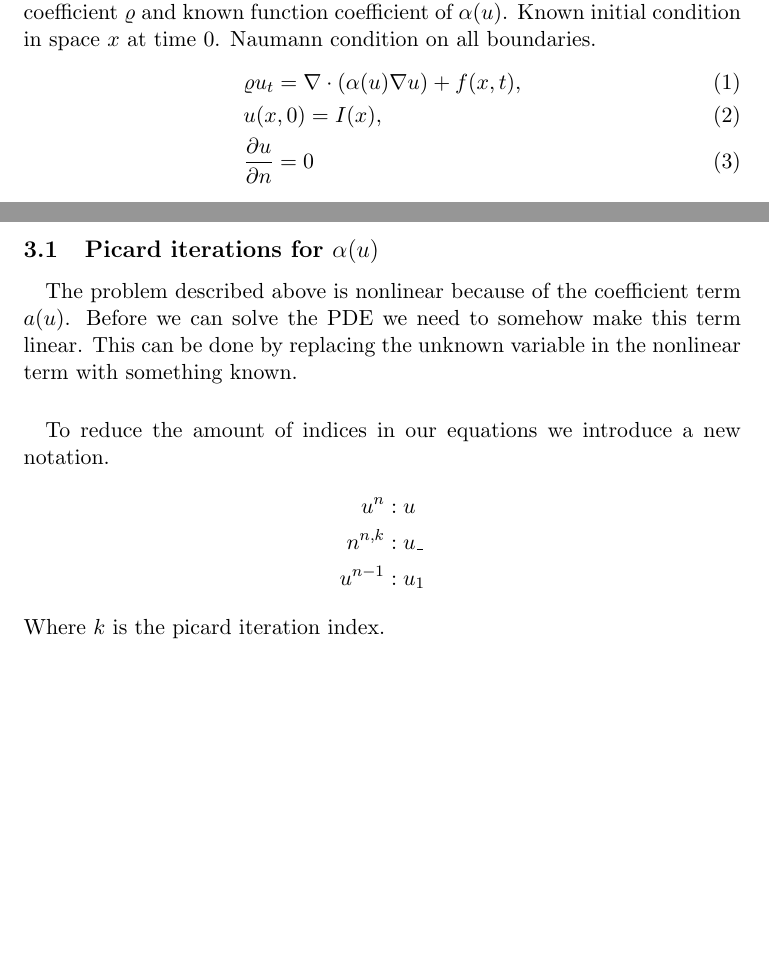
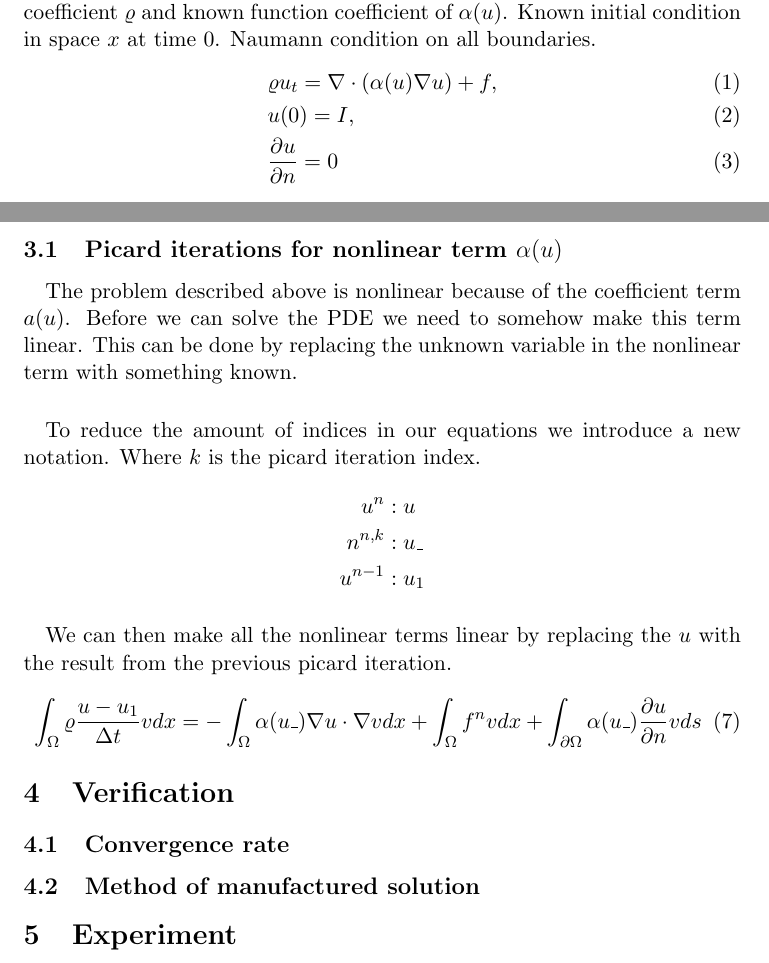
Before and after one commit to jensmark/INF5620-Projects, a LaTeX document (final_project/doc/report.tex): two parts of pages 1 and 2 of 2, joined at a grey line, cut so that both start at the same text, the shorter picture padded with empty space. Compiled offline with pdfLaTeX.

Commit message:
Fixed some bugs in module and updated report

```diff
--- a/final_project/doc/report.tex
+++ b/final_project/doc/report.tex
@@ -17,8 +17,8 @@ Final project report for INF5620 on numerical investigation and analysis of a no
 \paragraph*{}
 The project will investigate this nonlinear diffusion equation with known coefficient $\varrho$ and known function coefficient of $\alpha(u)$. Known initial condition in space $x$ at time $0$. Naumann condition on all boundaries.
 \begin{align}
-& \varrho u_t = \nabla \cdot (\alpha(u)\nabla u) + f(x,t),\\
-& u(x,0)=I(x),\\
+& \varrho u_t = \nabla \cdot (\alpha(u)\nabla u) + f,\\
+& u(0)=I,\\
 & \frac{\partial u}{\partial n} = 0
 \end{align}
 
@@ -37,17 +37,27 @@ Now that we have an expression for $u$ in time, we need to derive an approximati
 %L(v) &= \int_\Omega \varrho u^{n-1}vdx + \Delta t \int_\Omega f^n v dx + \int_{\partial\Omega} \alpha(u^{n})\frac{\partial u}{\partial n}vds
 \int_\Omega \varrho\frac{u^n-u^{n-1}}{\Delta t}vdx = -\int_\Omega\alpha(u^n)\nabla u^n \cdot \nabla v dx + \int_\Omega f^n v dx + \int_{\partial\Omega} \alpha(u^{n})\frac{\partial u}{\partial n}vds
 \end{align}
-\subsection{Picard iterations for $\alpha(u)$}
+\subsection{Picard iterations for nonlinear term $\alpha(u)$}
 \paragraph*{}
 The problem described above is nonlinear because of the coefficient term $a(u)$. Before we can solve the PDE we need to somehow make this term linear. This can be done by replacing the unknown variable in the nonlinear term with something known.
 \paragraph*{}
-To reduce the amount of indices in our equations we introduce a new notation.
+To reduce the amount of indices in our equations we introduce a new notation. Where $k$ is the picard iteration index.
 \begin{align*}
 u^n &: u \\
 n^{n,k} &: u\_ \\
 u^{n-1} &: u_1
 \end{align*}
-Where $k$ is the picard iteration index.
+\paragraph*{}
+We can then make all the nonlinear terms linear by replacing the $u$ with the result from the previous picard iteration.
+\begin{align}
+\int_\Omega \varrho\frac{u-u_1}{\Delta t}vdx = -\int_\Omega\alpha(u\_)\nabla u \cdot \nabla v dx + \int_\Omega f^n v dx + \int_{\partial\Omega} \alpha(u\_)\frac{\partial u}{\partial n}vds
+\end{align}
+\section{Verification}
+\subsection{Convergence rate}
+\subsection{Method of manufactured solution}
+\section{Experiment}
+
+
 
 
 
```
Also changed, not shown: final_project/doc/report.pdf, 2 other files.
